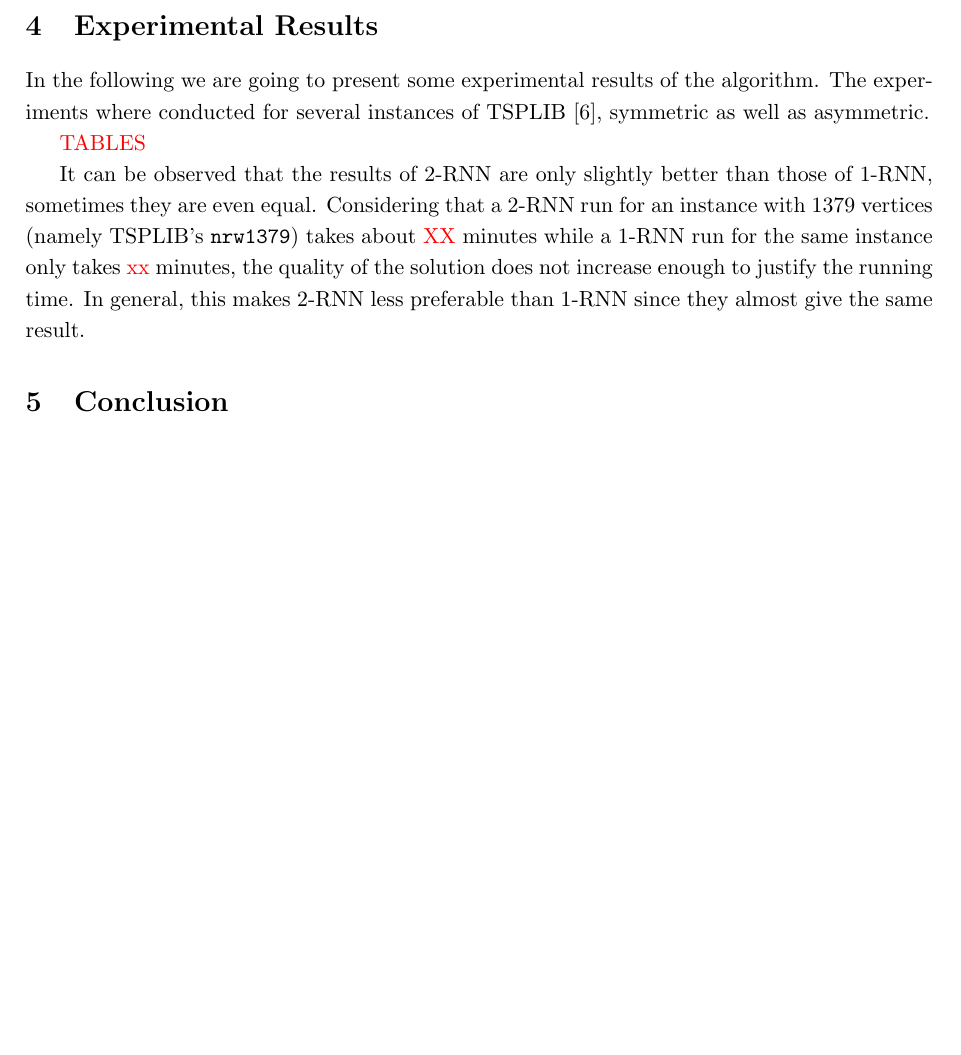
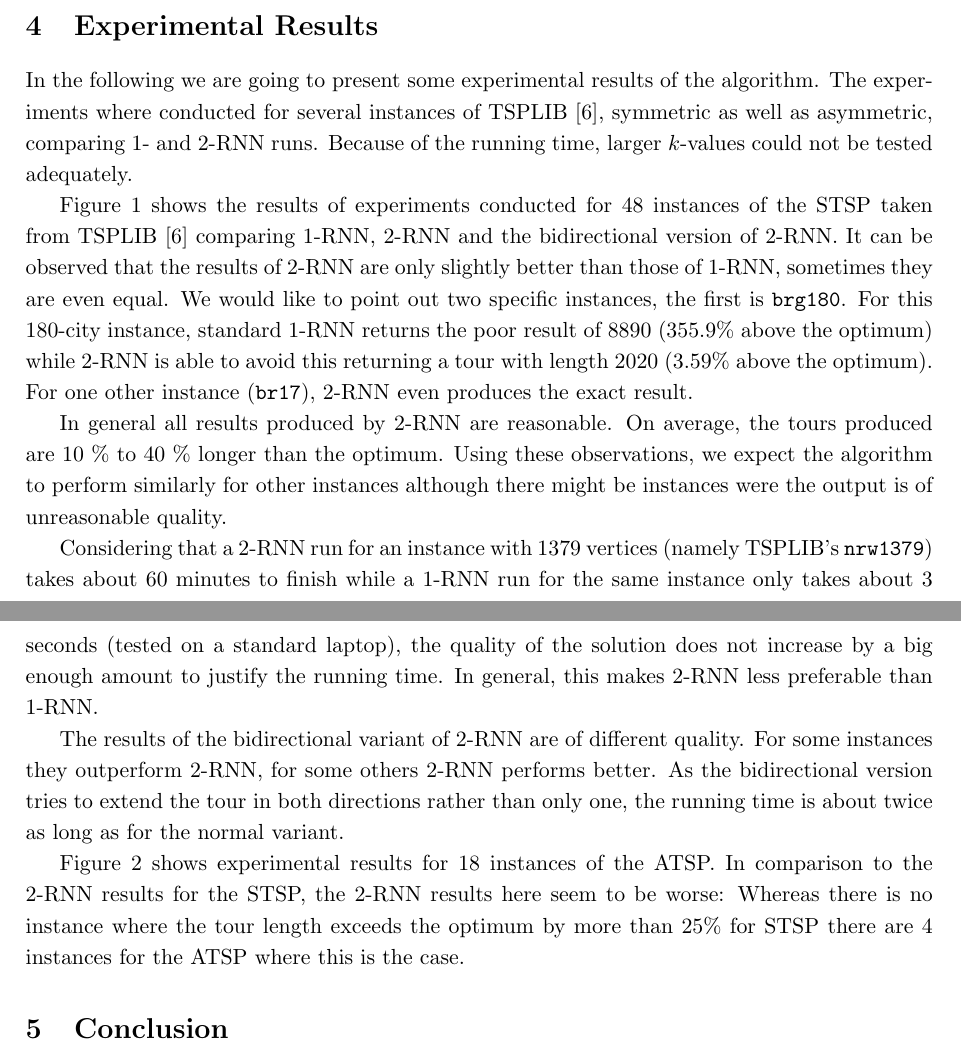
Before and after one commit to NKlug/paper-krnn, a LaTeX paper (main.tex, which reads experimental_results.tex): part of page 3 of 6 before the commit and two parts of pages 3 and 4 of 6 after it, the two joined at a grey line, cut so that both start at the same text, the shorter picture padded with empty space. Compiled offline with pdfLaTeX.

Commit message:
Rework experimental results

```diff
--- a/experimental_results.tex
+++ b/experimental_results.tex
@@ -1,11 +1,26 @@
-In the following we are going to present some experimental results of the algorithm. The experiments where conducted for several instances of TSPLIB \cite{REINELT1995}, symmetric as well as asymmetric.
-
-\red{TABLES}
+In the following we are going to present some experimental results of the algorithm. The experiments where conducted for several instances of TSPLIB \cite{REINELT1995}, symmetric as well as asymmetric, comparing $1$- and $2$-RNN runs.
+Because of the running time, larger $k$-values could not be tested adequately.
 
 \input{symmetric_table}
 
+Figure \ref{fig:STSP} shows the results of experiments conducted for 48 instances of the STSP taken from TSPLIB \cite{REINELT1995} comparing $1$-RNN, $2$-RNN and the bidirectional version of $2$-RNN.
+It can be observed that the results of $2$-RNN are only slightly better than those of $1$-RNN, sometimes they are even equal.
+We would like to point out two specific instances, the first is \texttt{brg180}.
+For this 180-city instance, standard 1-RNN returns the poor result of 8890 (355.9\% above the optimum) while 2-RNN is able to avoid this returning a tour with length 2020 (3.59\% above the optimum).
+For one other instance (\texttt{br17}), $2$-RNN even produces the exact result.
+
+In general all results produced by $2$-RNN are reasonable.
+On average, the tours produced are 10 \% to 40 \% longer than the optimum.
+Using these observations, we expect the algorithm to perform similarly for other instances although there might be instances were the output is of unreasonable quality.
+
+Considering that a $2$-RNN run for an instance with 1379 vertices (namely TSPLIB's \texttt{nrw1379}) takes about 60 minutes to finish while a $1$-RNN run for the same instance only takes about 3 seconds (tested on a standard laptop), the quality of the solution does not increase by a big enough amount to justify the running time.
+In general, this makes $2$-RNN less preferable than $1$-RNN.
+
+The results of the bidirectional variant of 2-RNN are of different quality. For some instances they outperform $2$-RNN, for some others $2$-RNN performs better.
+As the bidirectional version tries to extend the tour in both directions rather than only one, the running time is about twice as long as for the normal variant.
+
 \input{asymmetric_table}
 
-It can be observed that the results of $2$-RNN are only slightly better than those of $1$-RNN, sometimes they are even equal.
-Considering that a $2$-RNN run for an instance with 1379 vertices (namely TSPLIB's \texttt{nrw1379}) takes about \red{XX} minutes while a $1$-RNN run for the same instance only takes \red{xx} minutes, the quality of the solution does not increase enough to justify the running time.
-In general, this makes $2$-RNN less preferable than $1$-RNN since they almost give the same result.
+Figure \ref{fig:ATSP} shows experimental results for 18 instances of the ATSP.
+In comparison to the $2$-RNN results for the STSP, the $2$-RNN results here seem to be worse:
+Whereas there is no instance where the tour length exceeds the optimum by more than 25\% for STSP there are 4 instances for the ATSP where this is the case.
```
